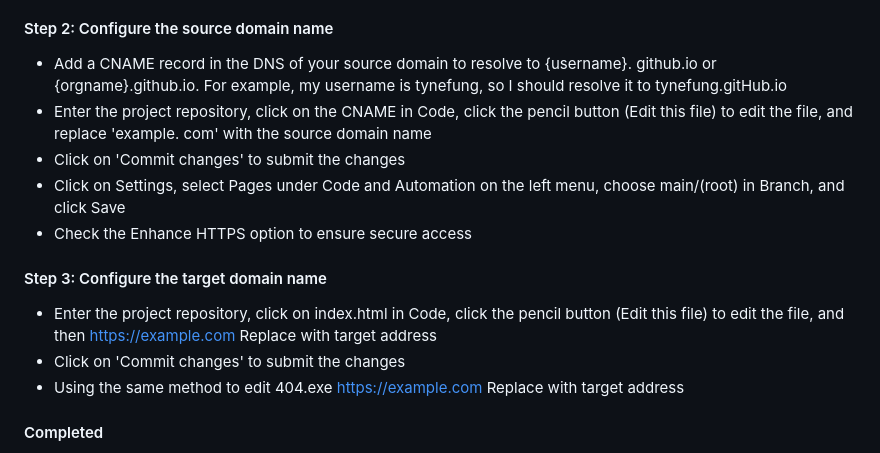
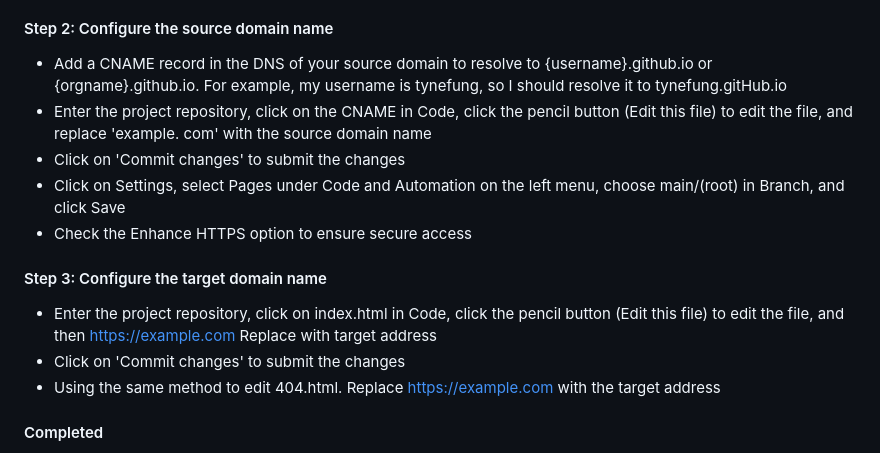
Before and after one commit to tynefung/implicit-url-forwarding, a Markdown page: README.md, the part around the change. Rendered like a GitHub page.

```diff
--- a/README.md
+++ b/README.md
@@ -39,7 +39,7 @@ If you need explicit forwarding, please refer to https://github.com/tynefung/exp
 * Click on Create fork
 
 #### Step 2: Configure the source domain name
-* Add a CNAME record in the DNS of your source domain to resolve to {username}. github.io or {orgname}.github.io. For example, my username is tynefung, so I should resolve it to tynefung.gitHub.io
+* Add a CNAME record in the DNS of your source domain to resolve to {username}.github.io or {orgname}.github.io. For example, my username is tynefung, so I should resolve it to tynefung.gitHub.io
 * Enter the project repository, click on the CNAME in Code, click the pencil button (Edit this file) to edit the file, and replace 'example. com' with the source domain name
 * Click on 'Commit changes' to submit the changes
 * Click on Settings, select Pages under Code and Automation on the left menu, choose main/(root) in Branch, and click Save
@@ -48,7 +48,7 @@ If you need explicit forwarding, please refer to https://github.com/tynefung/exp
 #### Step 3: Configure the target domain name
 * Enter the project repository, click on index.html in Code, click the pencil button (Edit this file) to edit the file, and then https://example.com Replace with target address
 * Click on 'Commit changes' to submit the changes
-* Using the same method to edit 404.exe https://example.com Replace with target address
+* Using the same method to edit 404.html. Replace https://example.com with the target address
 
 #### Completed
 * At this point, all configurations have been completed. Under normal circumstances, when accessing the source domain name, it will be implicitly forwarded to the target domain name.
```
